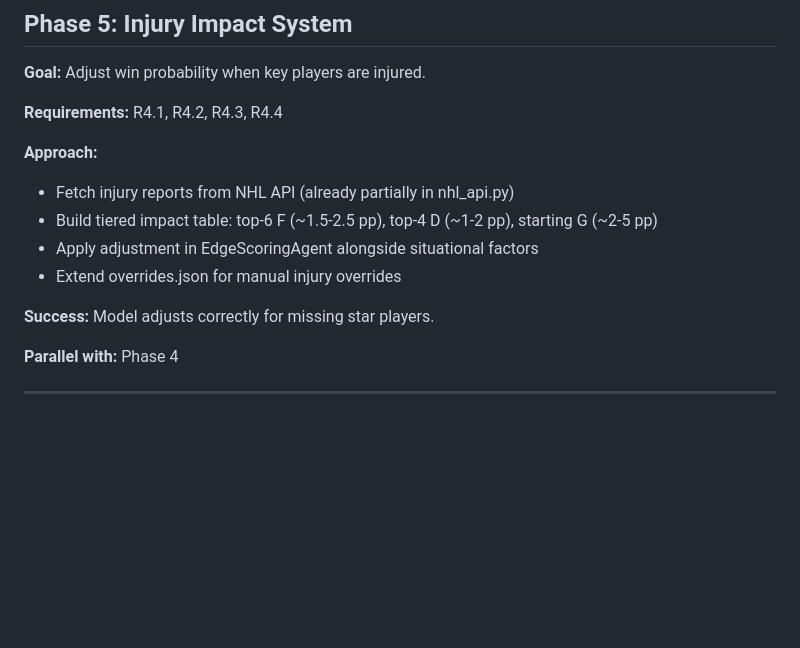
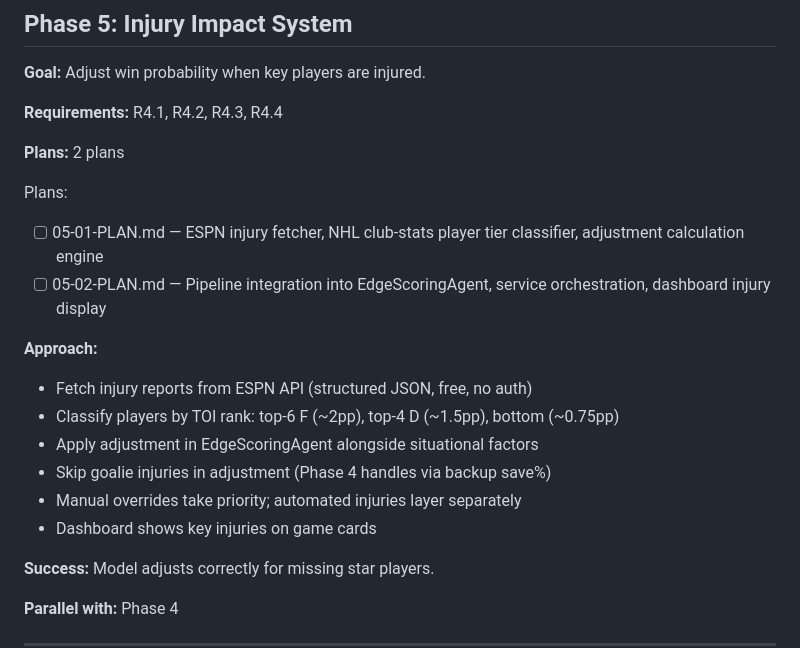
Before and after one commit to oliviercloutierfaucher-dotcom/MoneyPuck, a Markdown page: .planning/ROADMAP.md, the part around one of its changes. Rendered like a GitHub page; blank space fills up the shorter version.

Commit message:
docs(05): create injury impact system phase plan
Co-Authored-By: Claude Opus 4.6 <noreply@anthropic.com>

```diff
--- a/.planning/ROADMAP.md
+++ b/.planning/ROADMAP.md
@@ -112,11 +112,19 @@ Plans:
 
 **Requirements:** R4.1, R4.2, R4.3, R4.4
 
+**Plans:** 2 plans
+
+Plans:
+- [ ] 05-01-PLAN.md — ESPN injury fetcher, NHL club-stats player tier classifier, adjustment calculation engine
+- [ ] 05-02-PLAN.md — Pipeline integration into EdgeScoringAgent, service orchestration, dashboard injury display
+
 **Approach:**
-- Fetch injury reports from NHL API (already partially in nhl_api.py)
-- Build tiered impact table: top-6 F (~1.5-2.5 pp), top-4 D (~1-2 pp), starting G (~2-5 pp)
+- Fetch injury reports from ESPN API (structured JSON, free, no auth)
+- Classify players by TOI rank: top-6 F (~2pp), top-4 D (~1.5pp), bottom (~0.75pp)
 - Apply adjustment in EdgeScoringAgent alongside situational factors
-- Extend overrides.json for manual injury overrides
+- Skip goalie injuries in adjustment (Phase 4 handles via backup save%)
+- Manual overrides take priority; automated injuries layer separately
+- Dashboard shows key injuries on game cards
 
 **Success:** Model adjusts correctly for missing star players.
 
```
Also changed, not shown: other parts of .planning/ROADMAP.md (+7 -7 lines), 2 other files.
